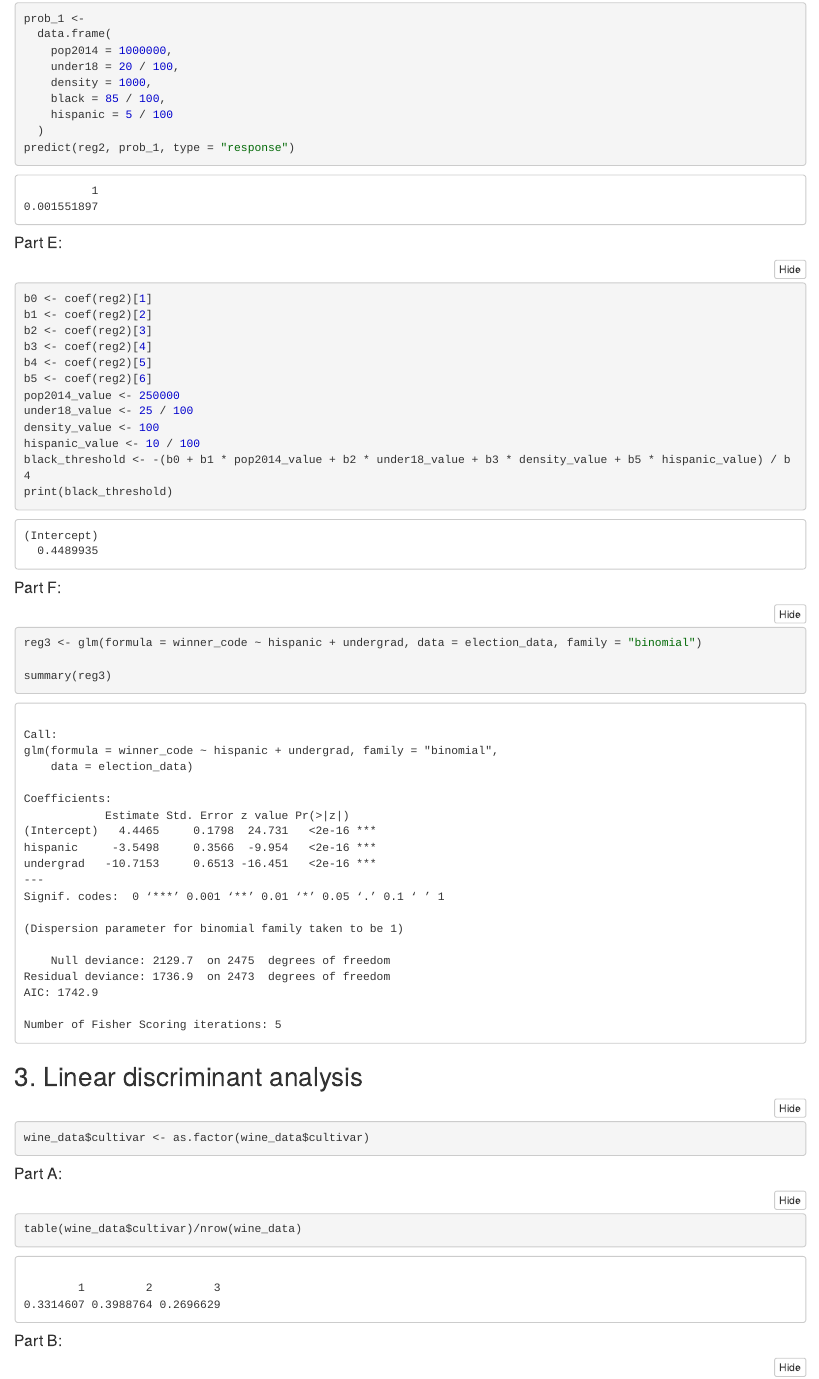
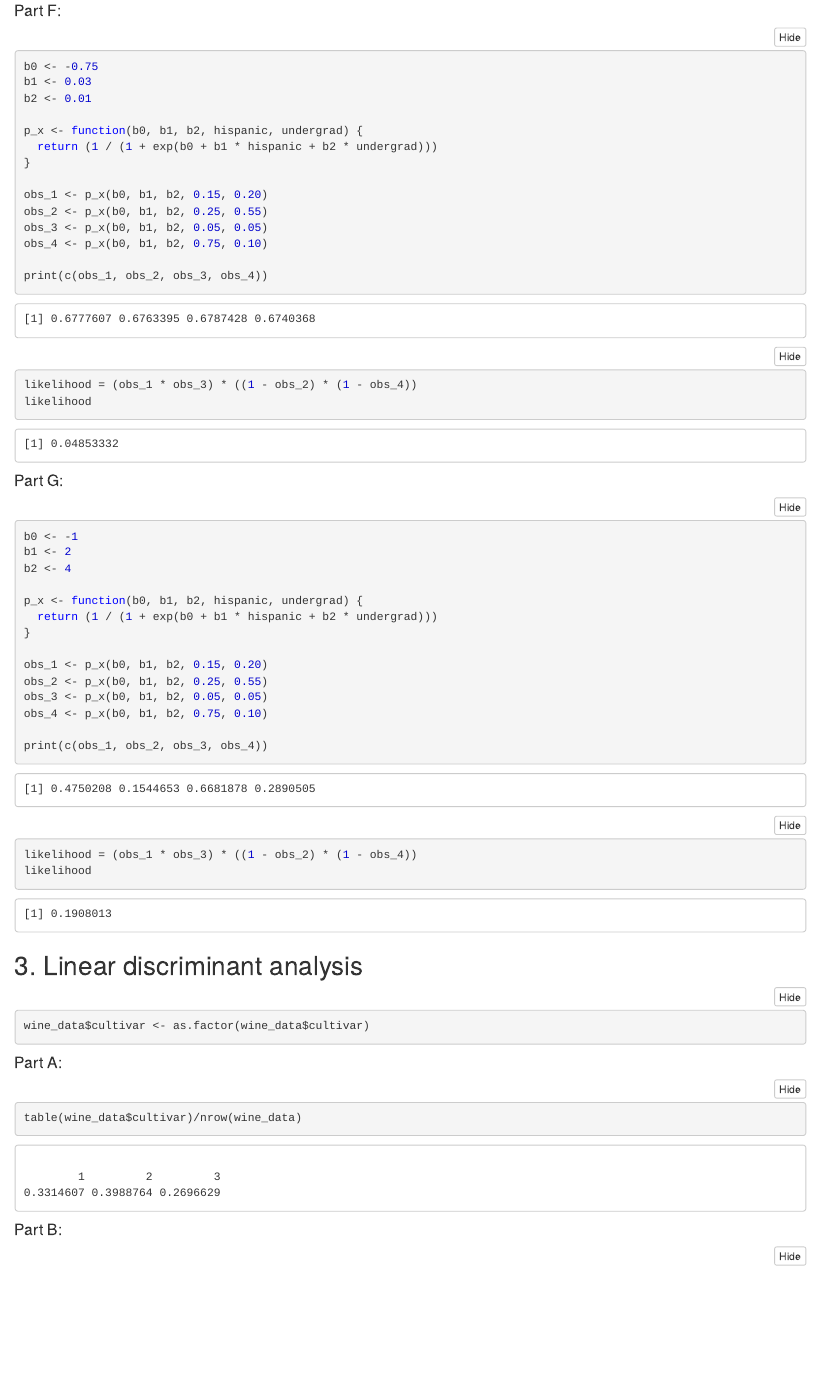
Before and after one commit to lakshyaag/MGSC-661-Labs, an R Markdown document (Lab 3/Lab 3 - Assignment - Code.Rmd): the page in a window 1100 px wide, from 6430 px down before the commit and from 7330 px down after it. The pictures show the output file Lab 3/Lab 3 - Assignment - Code.nb.html that the author committed with the source, opened offline.

Commit message:
updated Q2_F and Q2_G

````diff
--- a/Lab 3/Lab 3 - Assignment - Code.Rmd
+++ b/Lab 3/Lab 3 - Assignment - Code.Rmd
@@ -203,10 +203,47 @@ print(black_threshold)
 #### Part F:
 
 ```{r}
-reg3 <- glm(formula = winner_code ~ hispanic + undergrad, data = election_data, family = "binomial")
+b0 <- -0.75
+b1 <- 0.03
+b2 <- 0.01
 
-summary(reg3)
+p_x <- function(b0, b1, b2, hispanic, undergrad) {
+  return (1 / (1 + exp(b0 + b1 * hispanic + b2 * undergrad)))
+}
+
+obs_1 <- p_x(b0, b1, b2, 0.15, 0.20)
+obs_2 <- p_x(b0, b1, b2, 0.25, 0.55)
+obs_3 <- p_x(b0, b1, b2, 0.05, 0.05)
+obs_4 <- p_x(b0, b1, b2, 0.75, 0.10)
+
+print(c(obs_1, obs_2, obs_3, obs_4))
+
+likelihood = (obs_1 * obs_3) * ((1 - obs_2) * (1 - obs_4))
+likelihood
 ```
+
+#### Part G:
+
+```{r}
+b0 <- -1
+b1 <- 2
+b2 <- 4
+
+p_x <- function(b0, b1, b2, hispanic, undergrad) {
+  return (1 / (1 + exp(b0 + b1 * hispanic + b2 * undergrad)))
+}
+
+obs_1 <- p_x(b0, b1, b2, 0.15, 0.20)
+obs_2 <- p_x(b0, b1, b2, 0.25, 0.55)
+obs_3 <- p_x(b0, b1, b2, 0.05, 0.05)
+obs_4 <- p_x(b0, b1, b2, 0.75, 0.10)
+
+print(c(obs_1, obs_2, obs_3, obs_4))
+
+likelihood = (obs_1 * obs_3) * ((1 - obs_2) * (1 - obs_4))
+likelihood
+```
+
 
 ## 3. Linear discriminant analysis
 
````
Also changed, not shown: Lab 1/.RData, Lab 3/Lab 3 - Assignment - Code.nb.html, 1 other file.
